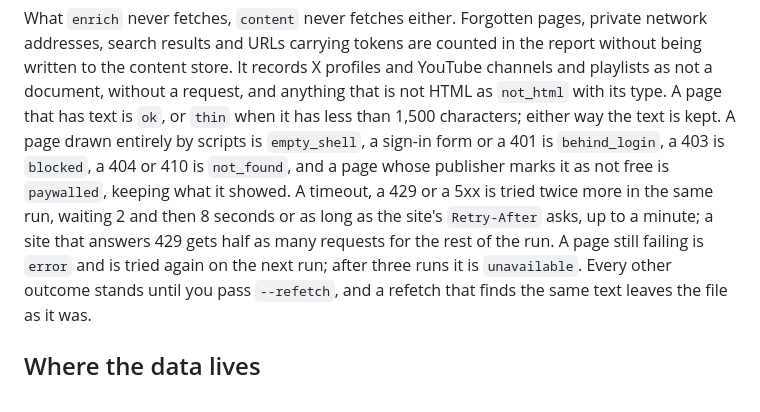
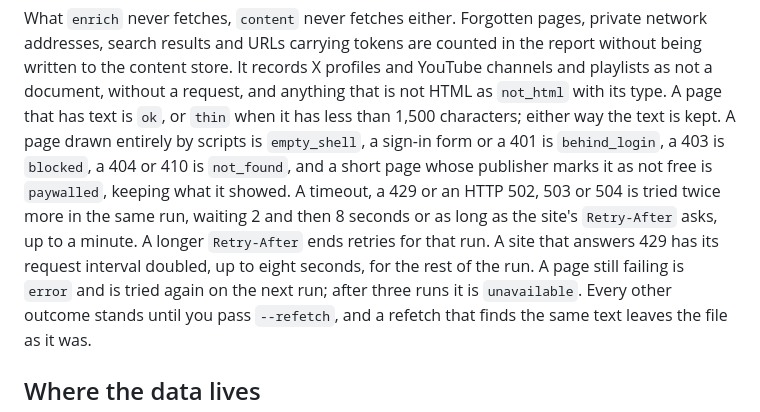
Before and after one commit to littleorgans/knowmoretabs, a Markdown page: README.md, the part around the change. Drawn GitHub-style.

Commit message:
docs(content): describe the shipped retry and paywall rules

```diff
--- a/README.md
+++ b/README.md
@@ -276,11 +276,13 @@ anything that is not HTML as `not_html` with its type. A page that has text
 is `ok`, or `thin` when it has less than 1,500 characters; either way the
 text is kept. A page drawn entirely by scripts is `empty_shell`, a sign-in
 form or a 401 is `behind_login`, a 403 is `blocked`, a 404 or 410 is
-`not_found`, and a page whose publisher marks it as not free is `paywalled`,
-keeping what it showed. A timeout, a 429 or a 5xx is tried twice more in the
+`not_found`, and a short page whose publisher marks it as not free is
+`paywalled`, keeping what it showed. A timeout, a 429 or an HTTP 502, 503 or
+504 is tried twice more in the
 same run, waiting 2 and then 8 seconds or as long as the site's
-`Retry-After` asks, up to a minute; a site that answers 429 gets half as many
-requests for the rest of the run. A page still failing is `error` and is
+`Retry-After` asks, up to a minute. A longer `Retry-After` ends retries for
+that run. A site that answers 429 has its request interval doubled, up to
+eight seconds, for the rest of the run. A page still failing is `error` and is
 tried again on the next run; after three runs it is `unavailable`. Every
 other outcome stands until you pass `--refetch`, and a refetch that finds
 the same text leaves the file as it was.
```
Also changed, not shown: CHANGELOG.md (+1 -1 lines).
